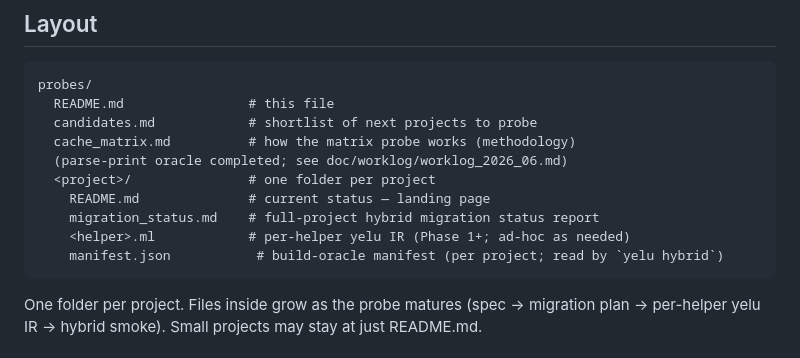
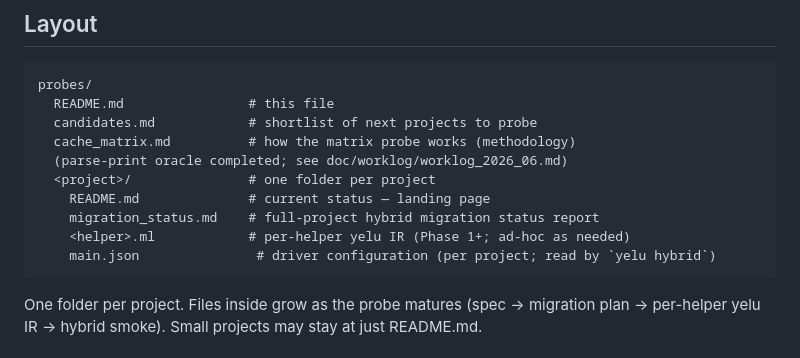
Before and after one commit to yelu-lang/yelu-lang, a Markdown page: probes/README.md, the part around the change. Drawn GitHub-style.

Commit message:
doc(probes): fix stale manifest.json reference in probes/README.md
Co-Authored-By: Claude Opus 4.8 <noreply@anthropic.com>

````diff
--- a/probes/README.md
+++ b/probes/README.md
@@ -33,7 +33,7 @@ probes/
     README.md              # current status — landing page
     migration_status.md    # full-project hybrid migration status report
     <helper>.ml            # per-helper yelu IR (Phase 1+; ad-hoc as needed)
-    manifest.json           # build-oracle manifest (per project; read by `yelu hybrid`)
+    main.json               # driver configuration (per project; read by `yelu hybrid`)
 ```
 
 One folder per project. Files inside grow as the probe matures
````
